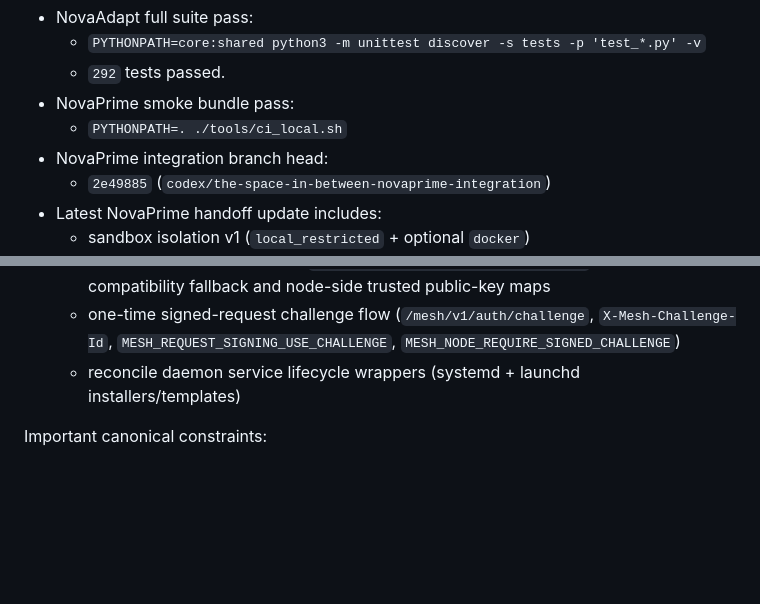
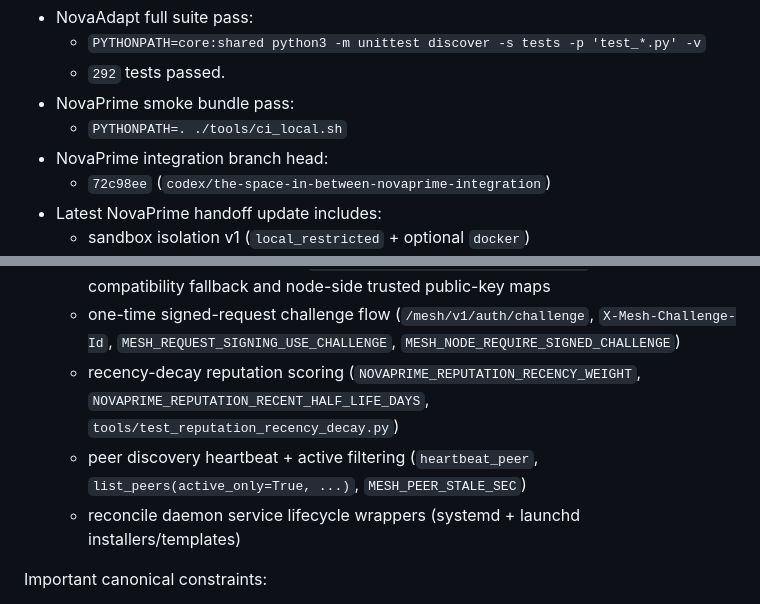
Before and after one commit to maddwiz/NovaAdapt, a Markdown page: docs/NOVAAI_MASTER_HANDOFF.md, 2 parts joined by grey strips. GitHub-like rendering; blank space fills up the shorter version.

Commit message:
Update handoff pointer for reputation decay and discovery heartbeat

```diff
--- a/docs/NOVAAI_MASTER_HANDOFF.md
+++ b/docs/NOVAAI_MASTER_HANDOFF.md
@@ -10,7 +10,7 @@ Current verification snapshot (2026-03-03):
 - NovaPrime smoke bundle pass:
   - `PYTHONPATH=. ./tools/ci_local.sh`
 - NovaPrime integration branch head:
-  - `2e49885` (`codex/the-space-in-between-novaprime-integration`)
+  - `72c98ee` (`codex/the-space-in-between-novaprime-integration`)
 - Latest NovaPrime handoff update includes:
   - sandbox isolation v1 (`local_restricted` + optional `docker`)
   - staking/slashing v1
@@ -41,6 +41,8 @@ Current verification snapshot (2026-03-03):
   - signed mesh key rotation/scoping (`X-Mesh-Key-Id`, `MESH_REQUEST_SIGNING_KEY_IDS_JSON`, `MESH_REQUEST_SIGNING_KEYS_BY_ID_JSON`, `MESH_NODE_SIGNING_KEYS_BY_ID_JSON`, `MESH_NODE_SIGNING_KEYS_BY_NODE_JSON`)
   - asymmetric request signing (`X-Mesh-Signature-Scheme: ed25519-v1`) with HMAC compatibility fallback and node-side trusted public-key maps
   - one-time signed-request challenge flow (`/mesh/v1/auth/challenge`, `X-Mesh-Challenge-Id`, `MESH_REQUEST_SIGNING_USE_CHALLENGE`, `MESH_NODE_REQUIRE_SIGNED_CHALLENGE`)
+  - recency-decay reputation scoring (`NOVAPRIME_REPUTATION_RECENCY_WEIGHT`, `NOVAPRIME_REPUTATION_RECENT_HALF_LIFE_DAYS`, `tools/test_reputation_recency_decay.py`)
+  - peer discovery heartbeat + active filtering (`heartbeat_peer`, `list_peers(active_only=True, ...)`, `MESH_PEER_STALE_SEC`)
   - reconcile daemon service lifecycle wrappers (systemd + launchd installers/templates)
 
 Important canonical constraints:
```
